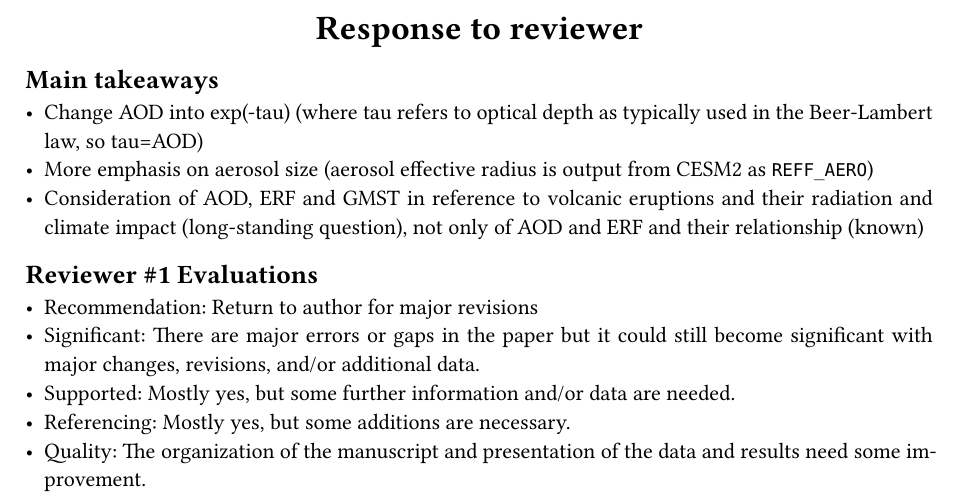
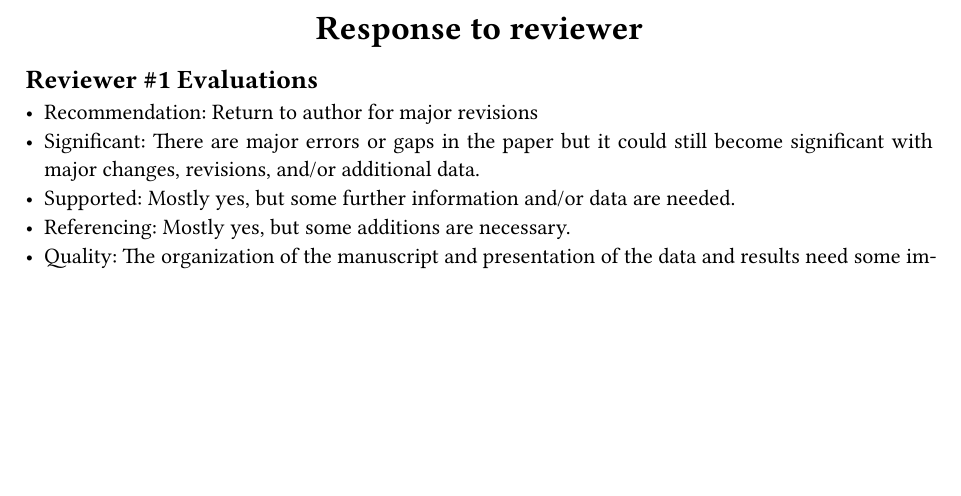
Before and after one commit to engeir/parameter-scan, a Typst document (review1-response.typ): part of page 1 of 13, cut so that both start at the same text, the shorter picture padded with empty space. The pictures show the PDF file review1-response.pdf that the author committed with the source.

Commit message:
chore(review): remove small comment

```diff
--- a/review1-response.typ
+++ b/review1-response.typ
@@ -36,16 +36,6 @@
     *#title*
   ],
 )
-
-== Main takeaways
-
-- Change AOD into exp(-tau) (where tau refers to optical depth as typically used in the
-  Beer-Lambert law, so tau=AOD)
-- More emphasis on aerosol size (aerosol effective radius is output from CESM2 as
-  `REFF_AERO`)
-- Consideration of AOD, ERF and GMST in reference to volcanic eruptions and their
-  radiation and climate impact (long-standing question), not only of AOD and ERF and
-  their relationship (known)
 
 == Reviewer \#1 Evaluations
 
```
Also changed, not shown: review1-response.pdf.
